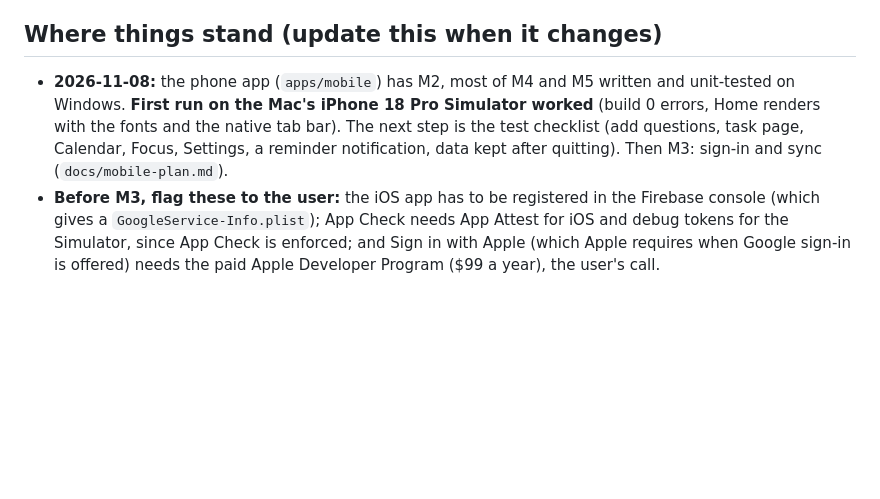
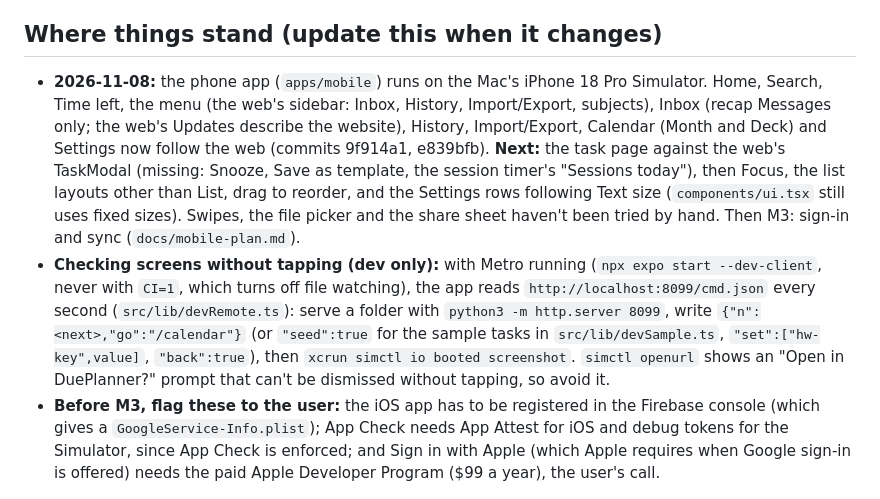
Before and after one commit to xACCB/Due., a Markdown page: CLAUDE.md, the part around the change. Drawn GitHub-style; blank space fills up the shorter version.

Commit message:
CLAUDE.md: where the phone app stands, and checking screens without tapping
Co-Authored-By: Claude Opus 5.5 <noreply@anthropic.com>

```diff
--- a/CLAUDE.md
+++ b/CLAUDE.md
@@ -70,11 +70,22 @@ gets them. The user works on a Windows PC and a Mac, kept in step through GitHub
 
 ## Where things stand (update this when it changes)
 
-- **2026-11-08:** the phone app (`apps/mobile`) has M2, most of M4 and M5 written and unit-tested on
-  Windows. **First run on the Mac's iPhone 18 Pro Simulator worked** (build 0 errors, Home renders
-  with the fonts and the native tab bar). The next step is the test checklist (add
-  questions, task page, Calendar, Focus, Settings, a reminder notification, data kept after
-  quitting). Then M3: sign-in and sync (`docs/mobile-plan.md`).
+- **2026-11-08:** the phone app (`apps/mobile`) runs on the Mac's iPhone 18 Pro Simulator. Home,
+  Search, Time left, the menu (the web's sidebar: Inbox, History, Import/Export, subjects), Inbox
+  (recap Messages only; the web's Updates describe the website), History, Import/Export, Calendar
+  (Month and Deck) and Settings now follow the web (commits 9f914a1, e839bfb). **Next:** the task
+  page against the web's TaskModal (missing: Snooze, Save as template, the session timer's
+  "Sessions today"), then Focus, the list layouts other than List, drag to reorder, and the
+  Settings rows following Text size (`components/ui.tsx` still uses fixed sizes). Swipes, the file
+  picker and the share sheet haven't been tried by hand. Then M3: sign-in and sync
+  (`docs/mobile-plan.md`).
+- **Checking screens without tapping (dev only):** with Metro running (`npx expo start
+  --dev-client`, never with `CI=1`, which turns off file watching), the app reads
+  `http://localhost:8099/cmd.json` every second (`src/lib/devRemote.ts`): serve a folder with
+  `python3 -m http.server 8099`, write `{"n":<next>,"go":"/calendar"}` (or `"seed":true` for the
+  sample tasks in `src/lib/devSample.ts`, `"set":["hw-key",value]`, `"back":true`), then
+  `xcrun simctl io booted screenshot`. `simctl openurl` shows an "Open in DuePlanner?" prompt
+  that can't be dismissed without tapping, so avoid it.
 - **Before M3, flag these to the user:** the iOS app has to be registered in the Firebase console
   (which gives a `GoogleService-Info.plist`); App Check needs App Attest for iOS and debug tokens
   for the Simulator, since App Check is enforced; and Sign in with Apple (which Apple requires when
```
